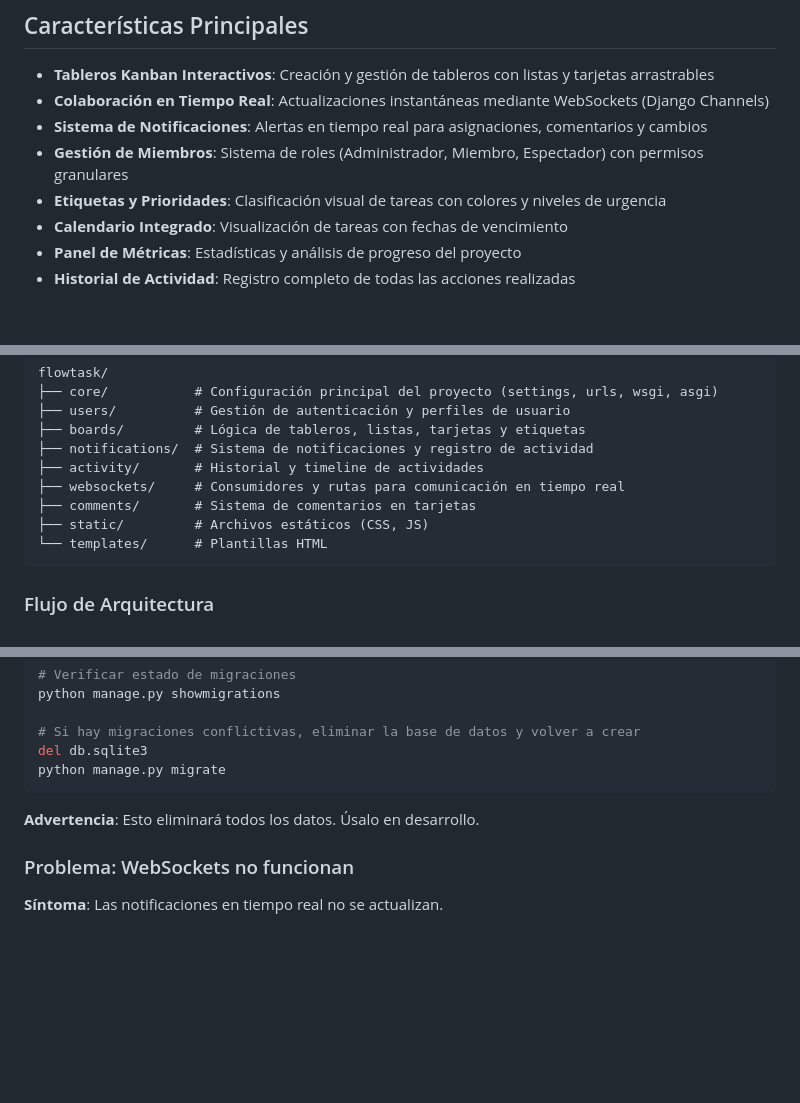
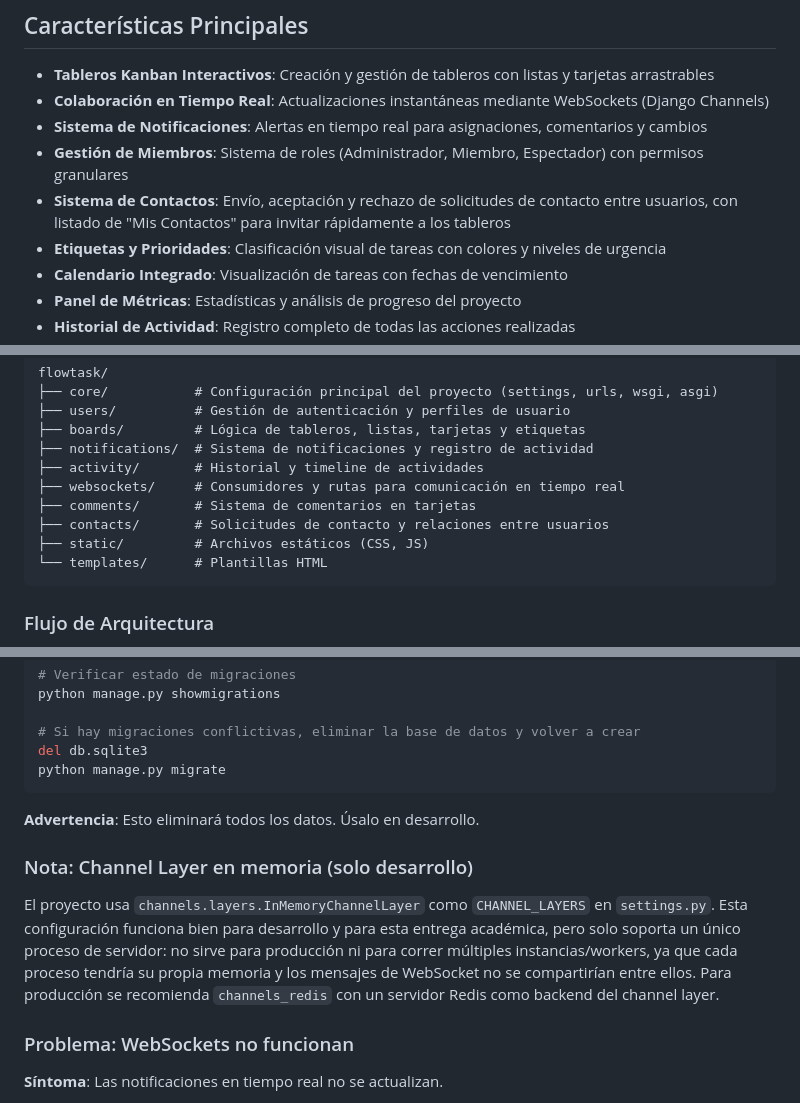
Before and after one commit to Xam97/flowtask, a Markdown page: README.md, 3 parts joined by grey strips. Rendered like a GitHub page; blank space fills up the shorter version.

````diff
--- a/README.md
+++ b/README.md
@@ -44,6 +44,7 @@ El objetivo principal de FlowTask es proporcionar una solución eficiente y acce
 - **Colaboración en Tiempo Real**: Actualizaciones instantáneas mediante WebSockets (Django Channels)
 - **Sistema de Notificaciones**: Alertas en tiempo real para asignaciones, comentarios y cambios
 - **Gestión de Miembros**: Sistema de roles (Administrador, Miembro, Espectador) con permisos granulares
+- **Sistema de Contactos**: Envío, aceptación y rechazo de solicitudes de contacto entre usuarios, con listado de "Mis Contactos" para invitar rápidamente a los tableros
 - **Etiquetas y Prioridades**: Clasificación visual de tareas con colores y niveles de urgencia
 - **Calendario Integrado**: Visualización de tareas con fechas de vencimiento
 - **Panel de Métricas**: Estadísticas y análisis de progreso del proyecto
@@ -91,6 +92,7 @@ flowtask/
 ├── activity/       # Historial y timeline de actividades
 ├── websockets/     # Consumidores y rutas para comunicación en tiempo real
 ├── comments/       # Sistema de comentarios en tarjetas
+├── contacts/       # Solicitudes de contacto y relaciones entre usuarios
 ├── static/         # Archivos estáticos (CSS, JS)
 └── templates/      # Plantillas HTML
 ```
@@ -648,6 +666,10 @@ python manage.py migrate
 
 **Advertencia**: Esto eliminará todos los datos. Úsalo en desarrollo.
 
+### Nota: Channel Layer en memoria (solo desarrollo)
+
+El proyecto usa `channels.layers.InMemoryChannelLayer` como `CHANNEL_LAYERS` en `settings.py`. Esta configuración funciona bien para desarrollo y para esta entrega académica, pero solo soporta un único proceso de servidor: no sirve para producción ni para correr múltiples instancias/workers, ya que cada proceso tendría su propia memoria y los mensajes de WebSocket no se compartirían entre ellos. Para producción se recomienda `channels_redis` con un servidor Redis como backend del channel layer.
+
 ### Problema: WebSockets no funcionan
 
 **Síntoma**: Las notificaciones en tiempo real no se actualizan.
````
Also changed, not shown: other parts of README.md (+17 -1 lines).
